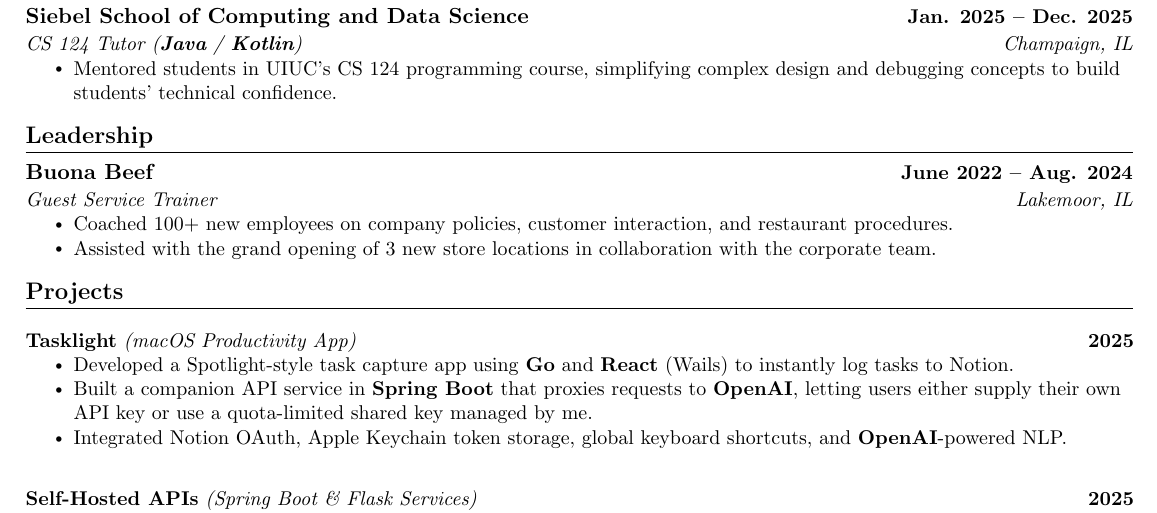
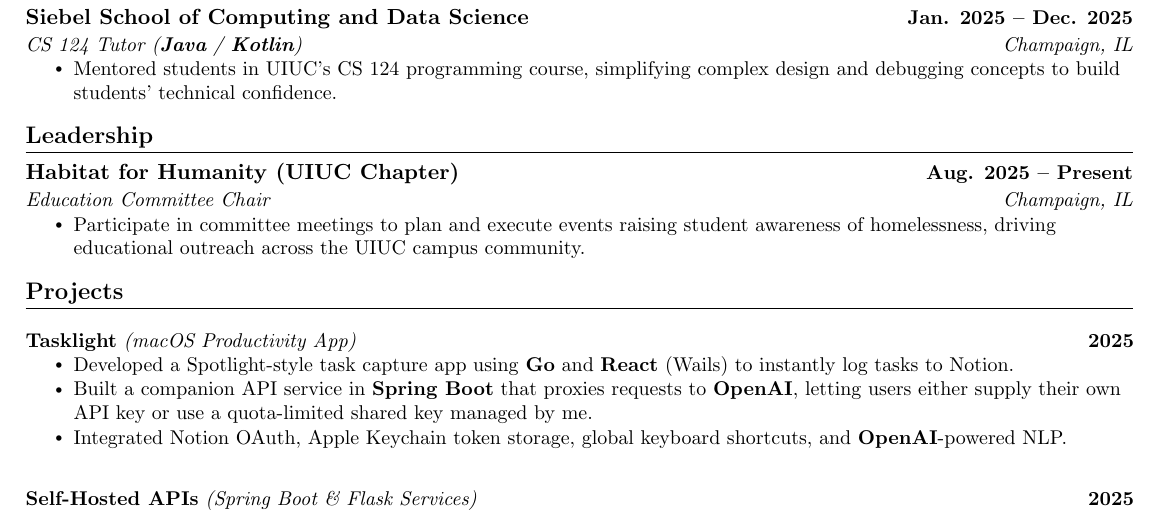
Before and after one commit to imjamesonzeller/resume-repo, a LaTeX CV (UIUC-CS-zeller-resume.tex): part of the page, cut so that both start at the same text. Compiled offline with pdfLaTeX.

Commit message:
Update leadership portion to reflect new position in habitat.

```diff
--- a/UIUC-CS-zeller-resume.tex
+++ b/UIUC-CS-zeller-resume.tex
@@ -185,11 +185,10 @@
 \section{Leadership}
 \resumeSubHeadingListStart
   \resumeSubheading
-    {Buona Beef}{June 2022 -- Aug. 2024}
-    {Guest Service Trainer}{Lakemoor, IL}
+    {Habitat for Humanity (UIUC Chapter)}{Aug. 2025 -- Present}
+    {Education Committee Chair}{Champaign, IL}
     \resumeItemListStart
-      \resumeItem{Coached 100+ new employees on company policies, customer interaction, and restaurant procedures.}
-      \resumeItem{Assisted with the grand opening of 3 new store locations in collaboration with the corporate team.}
+      \resumeItem{Participate in committee meetings to plan and execute events raising student awareness of homelessness, driving educational outreach across the UIUC campus community.}
     \resumeItemListEnd
 \resumeSubHeadingListEnd
 
```
